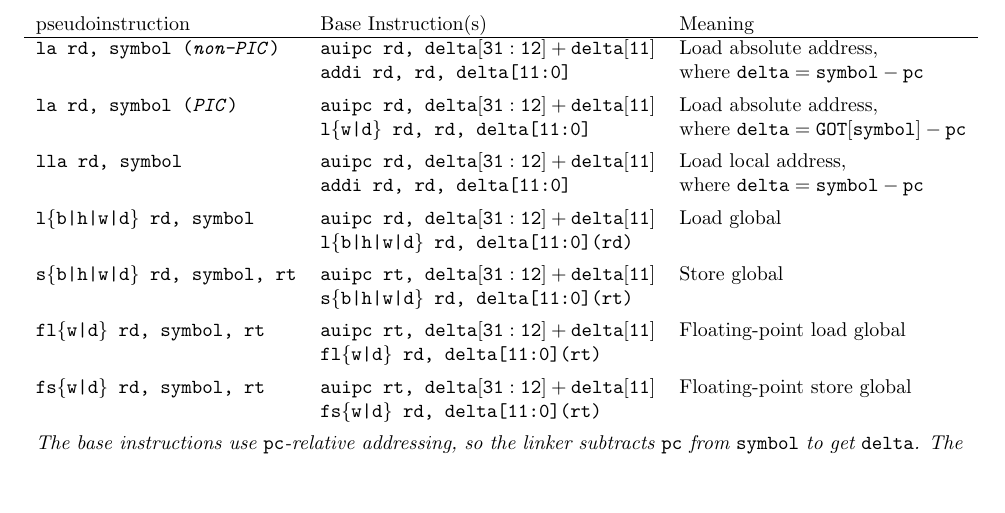
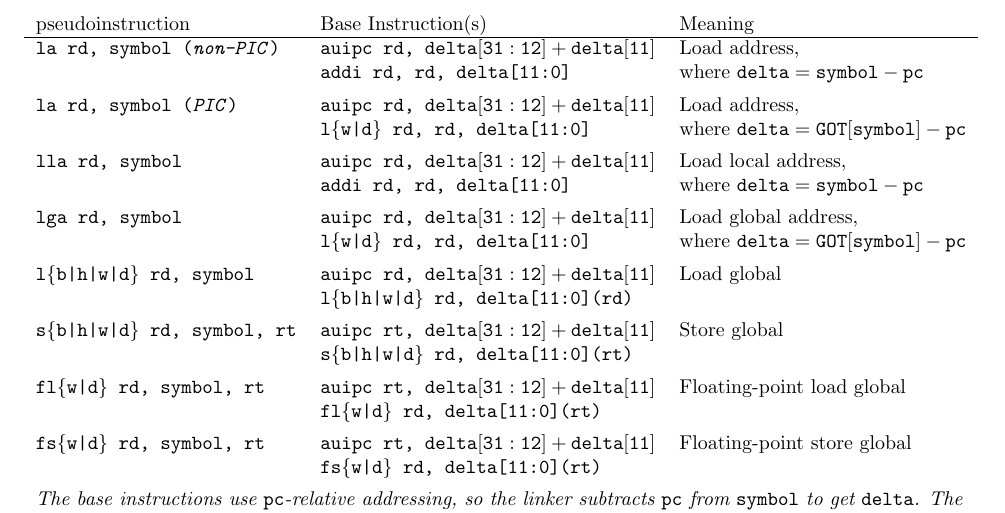
Before and after one commit to riscv/riscv-isa-manual, a LaTeX thesis (src/riscv-spec.tex, which reads src/assembly.tex): part of page 157 of 236, cut so that both start at the same text, the shorter picture padded with empty space. Compiled offline with pdfLaTeX.

Commit message:
Add an "lga" pseudoinstruction for GOT loads even in non-PIC
This is useful for cases where compilers and/or assembly writers want to
force the use of a GOT. For example, this could be used to address [1],
but more generally it's a useful thing to have, and is a strange hole in
the set of pseudoinstructions provided.

Whilst here, alter the description of "la" to not mention absolute. All
addresses are absolute, but highlighting it for "la" specifically is
confusing as it potentially implies that it's using an absolute lui/addi
sequence rather than a PC-relative sequence.

[1] https://github.com/riscv/riscv-elf-psabi-doc/issues/126

```diff
--- a/src/assembly.tex
+++ b/src/assembly.tex
@@ -59,12 +59,14 @@ RISC-V pseudoinstructions.
 \begin{tabular}{l l l}
 pseudoinstruction & Base Instruction(s) & Meaning \\ \hline
 
-\tt la rd, symbol (\emph{non-PIC}) & {\tt auipc rd, ${\tt delta[31:12]} + {\tt delta[11]}$} & Load absolute address, \\
+\tt la rd, symbol (\emph{non-PIC}) & {\tt auipc rd, ${\tt delta[31:12]} + {\tt delta[11]}$} & Load address, \\
                   & {\tt addi rd, rd, delta[11:0]}                         & where ${\tt delta} = {\tt symbol} - {\tt pc}$ \\[1ex]
-\tt la rd, symbol (\emph{PIC})& {\tt auipc rd, ${\tt delta[31:12]} + {\tt delta[11]}$} & Load absolute address, \\
+\tt la rd, symbol (\emph{PIC})& {\tt auipc rd, ${\tt delta[31:12]} + {\tt delta[11]}$} & Load address, \\
                   & {\tt l\{w|d\} rd, rd, delta[11:0]}                         & where ${\tt delta} = {\tt GOT[symbol]} - {\tt pc}$ \\[1ex]
 \tt lla rd, symbol& {\tt auipc rd, ${\tt delta[31:12]} + {\tt delta[11]}$} & Load local address, \\
                   & {\tt addi rd, rd, delta[11:0]}                         & where ${\tt delta} = {\tt symbol} - {\tt pc}$ \\[1ex]
+\tt lga rd, symbol& {\tt auipc rd, ${\tt delta[31:12]} + {\tt delta[11]}$} & Load global address, \\
+                  & {\tt l\{w|d\} rd, rd, delta[11:0]}                     & where ${\tt delta} = {\tt GOT[symbol]} - {\tt pc}$ \\[1ex]
 \tt l\{b|h|w|d\} rd, symbol & {\tt auipc rd, ${\tt delta[31:12]} + {\tt delta[11]}$} & Load global \\
                             & {\tt l\{b|h|w|d\} rd, delta[11:0](rd)}                 & \\[1ex]
 \tt s\{b|h|w|d\} rd, symbol, rt & {\tt auipc rt, ${\tt delta[31:12]} + {\tt delta[11]}$} & Store global \\
```
